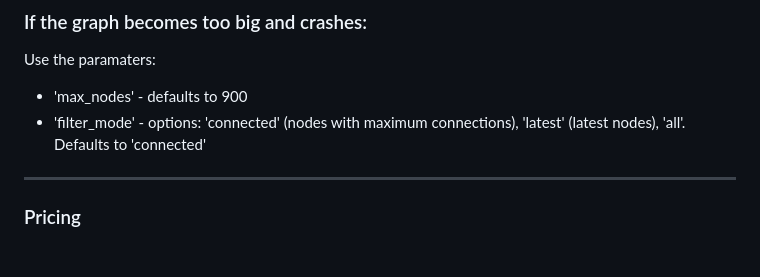
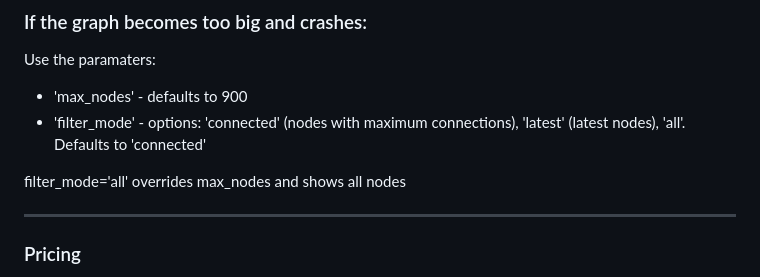
Before and after one commit to Pr4shant/Mind-Mapping-API, a Markdown page: README.md, the part around the change. GitHub-like rendering; blank space fills up the shorter version.

```diff
--- a/README.md
+++ b/README.md
@@ -136,6 +136,8 @@ Use the paramaters:
 - 'max_nodes' - defaults to 900
 - 'filter_mode' - options: 'connected' (nodes with maximum connections), 'latest' (latest nodes), 'all'. Defaults to 'connected'
 
+filter_mode='all' overrides max_nodes and shows all nodes
+
 ---
 
 ### Pricing
```
